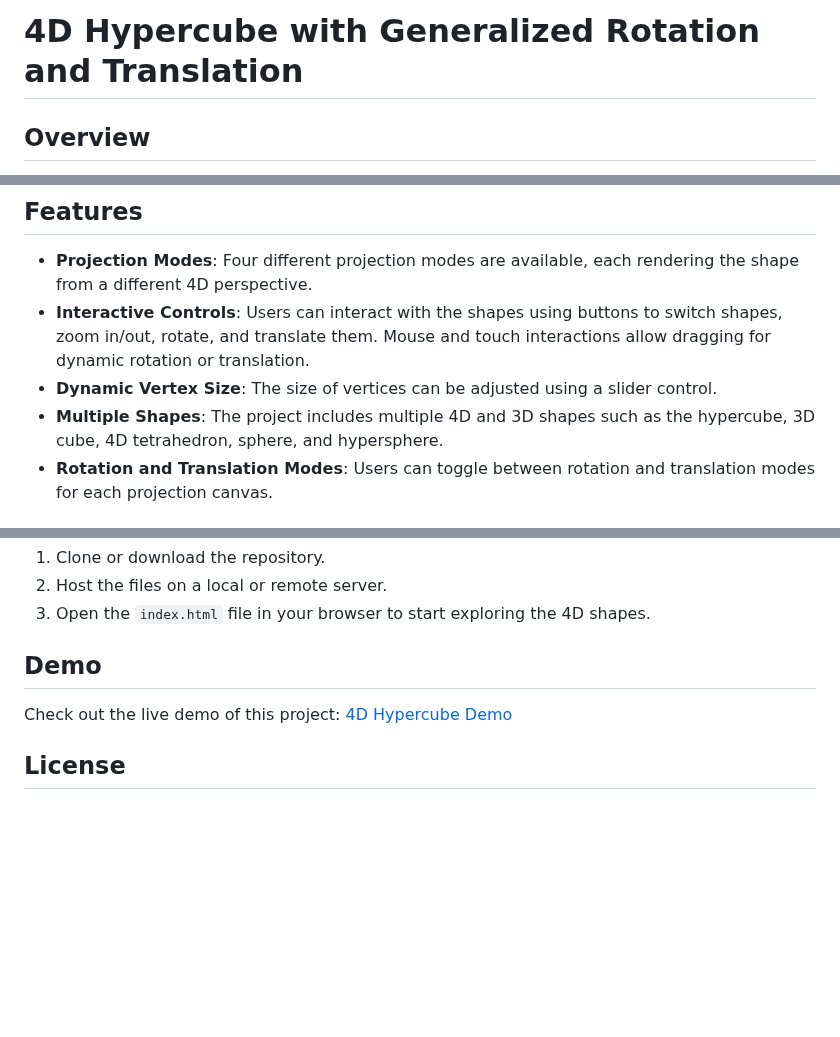
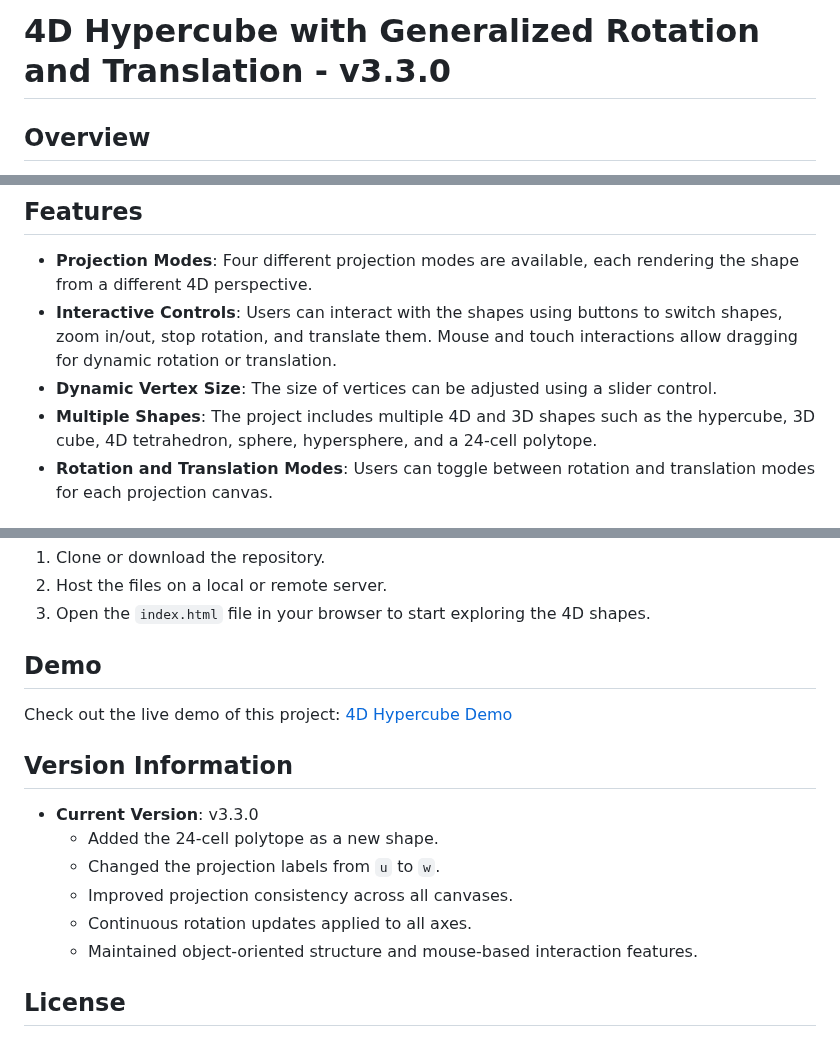
Before and after one commit to taka-too/4D-Hypercube-demo, a Markdown page: README.md, 3 parts joined by grey strips. GitHub-like rendering; blank space fills up the shorter version.

```diff
--- a/README.md
+++ b/README.md
@@ -1,13 +1,13 @@
-# 4D Hypercube with Generalized Rotation and Translation
+# 4D Hypercube with Generalized Rotation and Translation - v3.3.0
 
 ## Overview
 This project visualizes various 4D geometrical shapes using HTML5 Canvas and JavaScript. The core concept revolves around rendering a 4D hypercube, as well as other 4D and 3D shapes, by projecting them into 2D space with generalized rotation and translation features. The main features include multiple projection modes, rotation, and translation controls for better interaction and understanding of higher-dimensional structures.
 
 ## Features
 - **Projection Modes**: Four different projection modes are available, each rendering the shape from a different 4D perspective.
-- **Interactive Controls**: Users can interact with the shapes using buttons to switch shapes, zoom in/out, rotate, and translate them. Mouse and touch interactions allow dragging for dynamic rotation or translation.
+- **Interactive Controls**: Users can interact with the shapes using buttons to switch shapes, zoom in/out, stop rotation, and translate them. Mouse and touch interactions allow dragging for dynamic rotation or translation.
 - **Dynamic Vertex Size**: The size of vertices can be adjusted using a slider control.
-- **Multiple Shapes**: The project includes multiple 4D and 3D shapes such as the hypercube, 3D cube, 4D tetrahedron, sphere, and hypersphere.
+- **Multiple Shapes**: The project includes multiple 4D and 3D shapes such as the hypercube, 3D cube, 4D tetrahedron, sphere, hypersphere, and a 24-cell polytope.
 - **Rotation and Translation Modes**: Users can toggle between rotation and translation modes for each projection canvas.
 
 ## How to Use
@@ -55,6 +56,14 @@ To use this project:
 ## Demo
 Check out the live demo of this project: [4D Hypercube Demo](https://taka-too.github.io/4D-Hypercube-demo/)
 
+## Version Information
+- **Current Version**: v3.3.0
+  - Added the 24-cell polytope as a new shape.
+  - Changed the projection labels from `u` to `w`.
+  - Improved projection consistency across all canvases.
+  - Continuous rotation updates applied to all axes.
+  - Maintained object-oriented structure and mouse-based interaction features.
+
 ## License
 This project is open-source and distributed under the MIT License. Feel free to use, modify, and distribute it as needed.
 
```
Also changed, not shown: other parts of README.md (+2 -1 lines).
